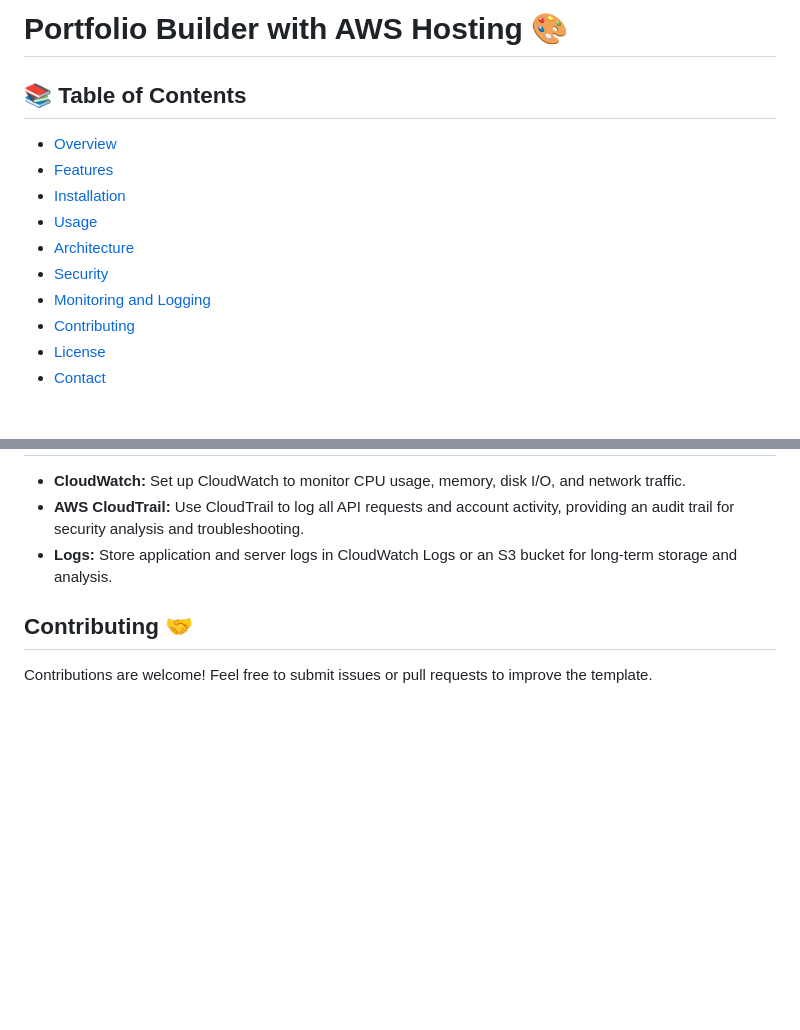
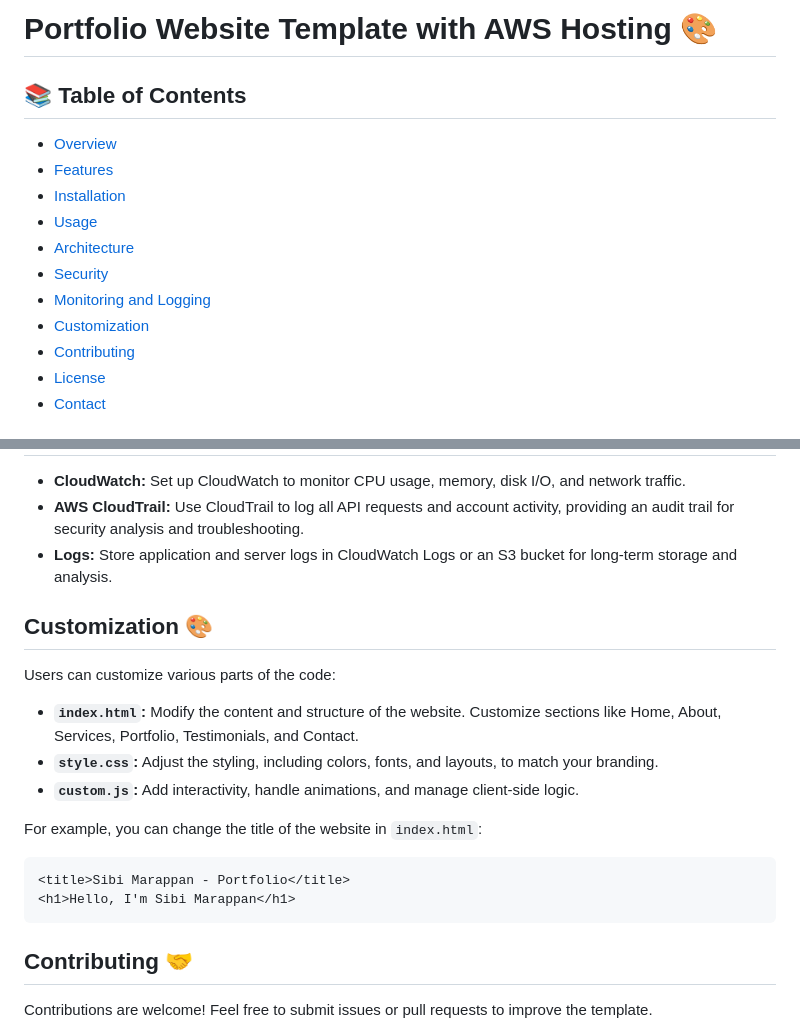
Before and after one commit to Sibi-Git/AWS-Portfolio-Builder, a Markdown page: README.md, 2 parts joined by grey strips. Drawn GitHub-style; blank space fills up the shorter version.

````diff
--- a/README.md
+++ b/README.md
@@ -1,4 +1,4 @@
-# Portfolio Builder with AWS Hosting 🎨
+# Portfolio Website Template with AWS Hosting 🎨
 
 ## 📚 Table of Contents
 - [Overview](#overview)
@@ -8,6 +8,7 @@
 - [Architecture](#architecture)
 - [Security](#security)
 - [Monitoring and Logging](#monitoring-and-logging)
+- [Customization](#customization)
 - [Contributing](#contributing)
 - [License](#license)
 - [Contact](#contact)
@@ -69,6 +71,18 @@ This project showcases a customizable portfolio website template hosted on AWS.
 - **AWS CloudTrail:** Use CloudTrail to log all API requests and account activity, providing an audit trail for security analysis and troubleshooting.
 - **Logs:** Store application and server logs in CloudWatch Logs or an S3 bucket for long-term storage and analysis.
 
+## Customization 🎨
+Users can customize various parts of the code:
+- **`index.html`:** Modify the content and structure of the website. Customize sections like Home, About, Services, Portfolio, Testimonials, and Contact.
+- **`style.css`:** Adjust the styling, including colors, fonts, and layouts, to match your branding.
+- **`custom.js`:** Add interactivity, handle animations, and manage client-side logic.
+
+For example, you can change the title of the website in `index.html`:
+```html
+<title>Sibi Marappan - Portfolio</title>
+<h1>Hello, I'm Sibi Marappan</h1>
+```
+
 ## Contributing 🤝
 Contributions are welcome! Feel free to submit issues or pull requests to improve the template.
 
````
Also changed, not shown: other parts of README.md (+1 -0 lines).
